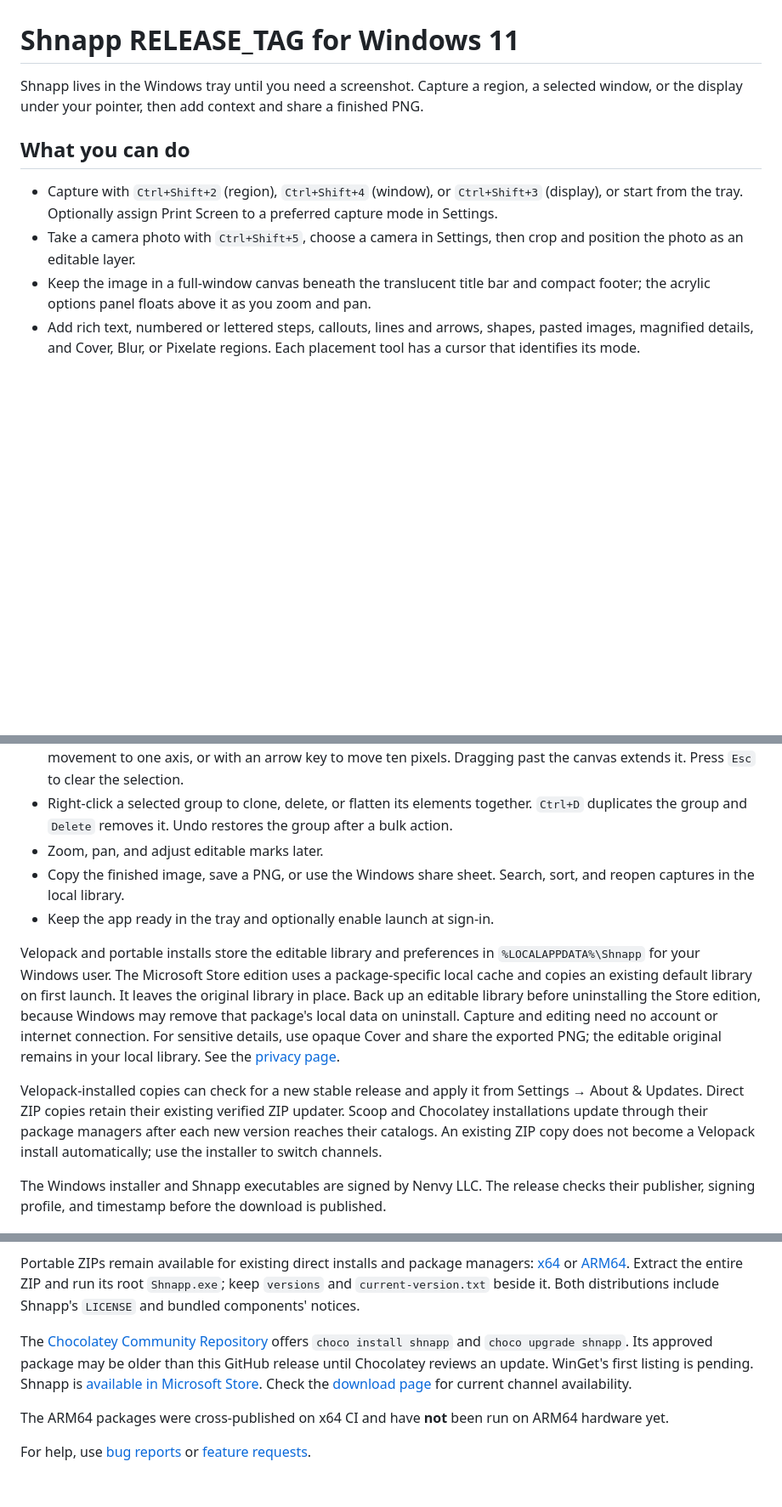
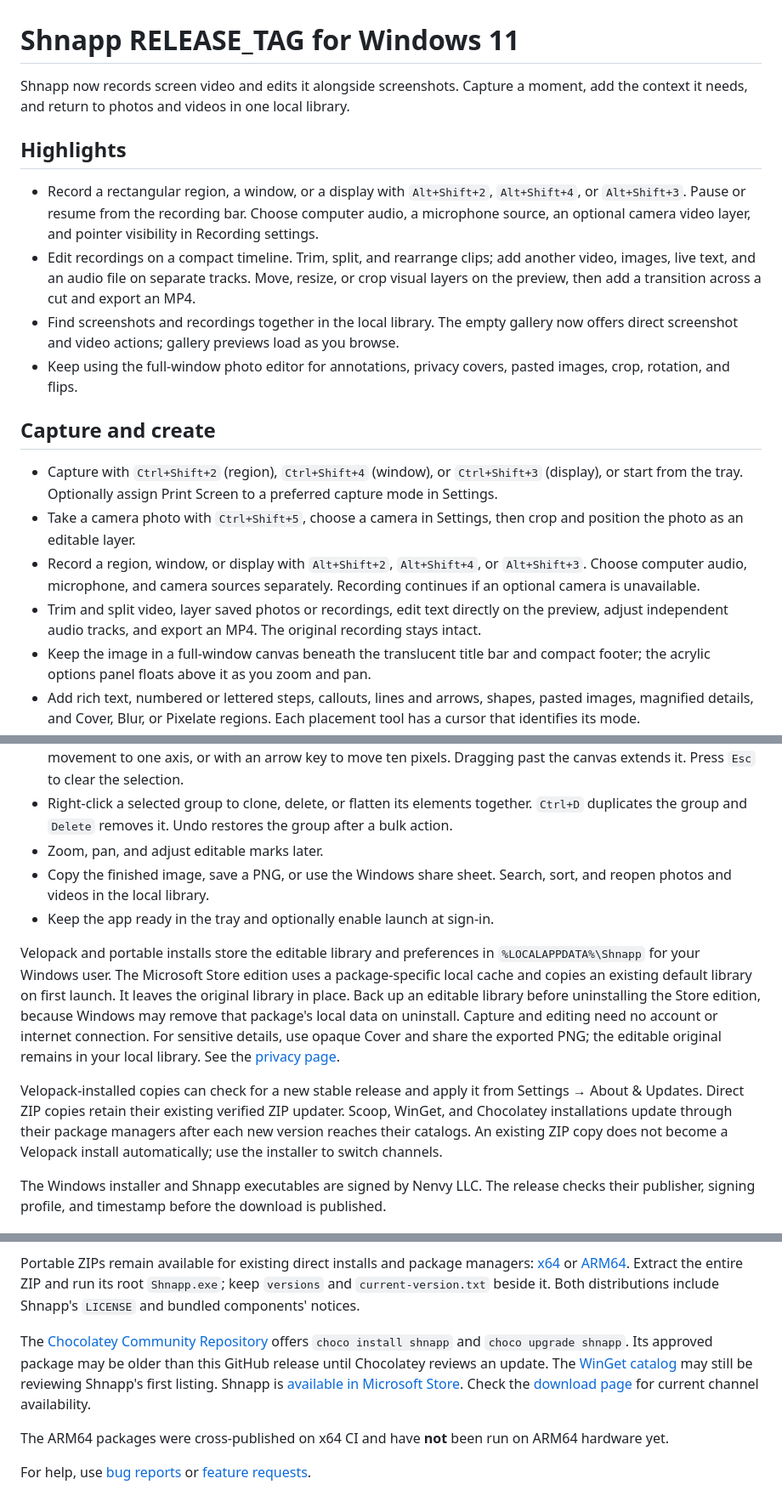
Before and after one commit to Zettersten/shhnap, a Markdown page: packaging/release/release-notes.md, 3 parts joined by grey strips. Shown at 85% size. Rendered like a GitHub page; blank space fills up the shorter version.

Commit message:
Describe video in release notes

```diff
--- a/packaging/release/release-notes.md
+++ b/packaging/release/release-notes.md
@@ -1,11 +1,20 @@
 # Shnapp __RELEASE_TAG__ for Windows 11
 
-Shnapp lives in the Windows tray until you need a screenshot. Capture a region, a selected window, or the display under your pointer, then add context and share a finished PNG.
+Shnapp now records screen video and edits it alongside screenshots. Capture a moment, add the context it needs, and return to photos and videos in one local library.
 
-## What you can do
+## Highlights
+
+- Record a rectangular region, a window, or a display with `Alt+Shift+2`, `Alt+Shift+4`, or `Alt+Shift+3`. Pause or resume from the recording bar. Choose computer audio, a microphone source, an optional camera video layer, and pointer visibility in Recording settings.
+- Edit recordings on a compact timeline. Trim, split, and rearrange clips; add another video, images, live text, and an audio file on separate tracks. Move, resize, or crop visual layers on the preview, then add a transition across a cut and export an MP4.
+- Find screenshots and recordings together in the local library. The empty gallery now offers direct screenshot and video actions; gallery previews load as you browse.
+- Keep using the full-window photo editor for annotations, privacy covers, pasted images, crop, rotation, and flips.
+
+## Capture and create
 
 - Capture with `Ctrl+Shift+2` (region), `Ctrl+Shift+4` (window), or `Ctrl+Shift+3` (display), or start from the tray. Optionally assign Print Screen to a preferred capture mode in Settings.
 - Take a camera photo with `Ctrl+Shift+5`, choose a camera in Settings, then crop and position the photo as an editable layer.
+- Record a region, window, or display with `Alt+Shift+2`, `Alt+Shift+4`, or `Alt+Shift+3`. Choose computer audio, microphone, and camera sources separately. Recording continues if an optional camera is unavailable.
+- Trim and split video, layer saved photos or recordings, edit text directly on the preview, adjust independent audio tracks, and export an MP4. The original recording stays intact.
 - Keep the image in a full-window canvas beneath the translucent title bar and compact footer; the acrylic options panel floats above it as you zoom and pan.
 - Add rich text, numbered or lettered steps, callouts, lines and arrows, shapes, pasted images, magnified details, and Cover, Blur, or Pixelate regions. Each placement tool has a cursor that identifies its mode.
 - Format individual characters in text, and adjust a magnifier's zoom, size, border, and outline color.
@@ -13,12 +22,12 @@ Shnapp lives in the Windows tray until you need a screenshot. Capture a region,
 - Select several editable elements with `Ctrl+click`, or select all visible elements with `Ctrl+A`. A group outline shows the selection. Drag or use the arrow keys to move the group; hold Shift while dragging to constrain movement to one axis, or with an arrow key to move ten pixels. Dragging past the canvas extends it. Press `Esc` to clear the selection.
 - Right-click a selected group to clone, delete, or flatten its elements together. `Ctrl+D` duplicates the group and `Delete` removes it. Undo restores the group after a bulk action.
 - Zoom, pan, and adjust editable marks later.
-- Copy the finished image, save a PNG, or use the Windows share sheet. Search, sort, and reopen captures in the local library.
+- Copy the finished image, save a PNG, or use the Windows share sheet. Search, sort, and reopen photos and videos in the local library.
 - Keep the app ready in the tray and optionally enable launch at sign-in.
 
 Velopack and portable installs store the editable library and preferences in `%LOCALAPPDATA%\Shnapp` for your Windows user. The Microsoft Store edition uses a package-specific local cache and copies an existing default library on first launch. It leaves the original library in place. Back up an editable library before uninstalling the Store edition, because Windows may remove that package's local data on uninstall. Capture and editing need no account or internet connection. For sensitive details, use opaque Cover and share the exported PNG; the editable original remains in your local library. See the [privacy page](https://shhnap.com/privacy/).
 
-Velopack-installed copies can check for a new stable release and apply it from Settings → About & Updates. Direct ZIP copies retain their existing verified ZIP updater. Scoop and Chocolatey installations update through their package managers after each new version reaches their catalogs. An existing ZIP copy does not become a Velopack install automatically; use the installer to switch channels.
+Velopack-installed copies can check for a new stable release and apply it from Settings → About & Updates. Direct ZIP copies retain their existing verified ZIP updater. Scoop, WinGet, and Chocolatey installations update through their package managers after each new version reaches their catalogs. An existing ZIP copy does not become a Velopack install automatically; use the installer to switch channels.
 
 The Windows installer and Shnapp executables are signed by Nenvy LLC. The release checks their publisher, signing profile, and timestamp before the download is published.
 
@@ -30,7 +39,7 @@ The Windows installer and Shnapp executables are signed by Nenvy LLC. The releas
 
 Portable ZIPs remain available for existing direct installs and package managers: [x64](https://github.com/Zettersten/shhnap/releases/download/__RELEASE_TAG__/Shnapp-win-x64.zip) or [ARM64](https://github.com/Zettersten/shhnap/releases/download/__RELEASE_TAG__/Shnapp-win-arm64.zip). Extract the entire ZIP and run its root `Shnapp.exe`; keep `versions` and `current-version.txt` beside it. Both distributions include Shnapp's `LICENSE` and bundled components' notices.
 
-The [Chocolatey Community Repository](https://community.chocolatey.org/packages/shnapp) offers `choco install shnapp` and `choco upgrade shnapp`. Its approved package may be older than this GitHub release until Chocolatey reviews an update. WinGet's first listing is pending. Shnapp is [available in Microsoft Store](https://apps.microsoft.com/detail/9P7LX12F1V5L). Check the [download page](https://shhnap.com/download/) for current channel availability.
+The [Chocolatey Community Repository](https://community.chocolatey.org/packages/shnapp) offers `choco install shnapp` and `choco upgrade shnapp`. Its approved package may be older than this GitHub release until Chocolatey reviews an update. The [WinGet catalog](https://github.com/microsoft/winget-pkgs/pulls?q=is%3Apr+Zettersten.Shnapp) may still be reviewing Shnapp's first listing. Shnapp is [available in Microsoft Store](https://apps.microsoft.com/detail/9P7LX12F1V5L). Check the [download page](https://shhnap.com/download/) for current channel availability.
 
 The ARM64 packages were cross-published on x64 CI and have **not** been run on ARM64 hardware yet.
 
```
